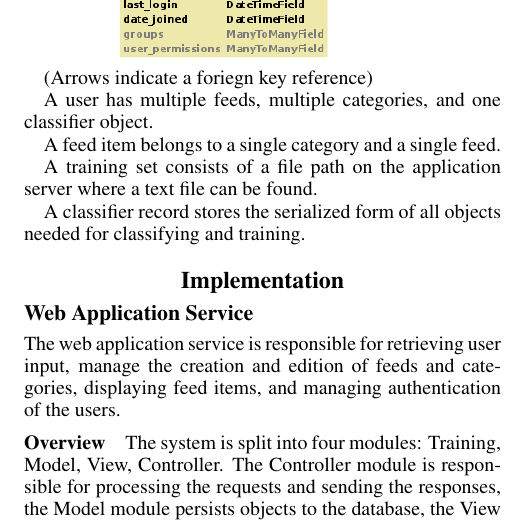
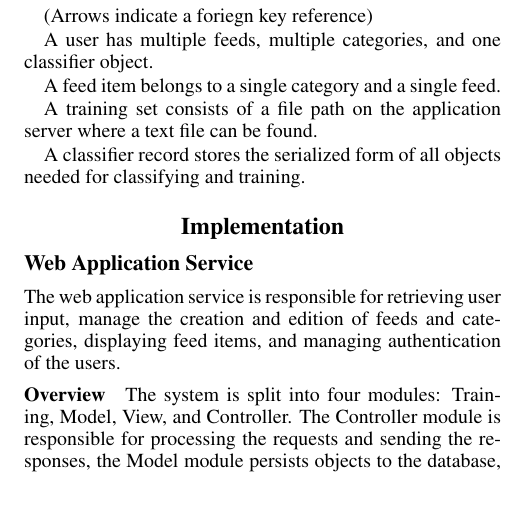
Before and after one commit to securitywarrior/news-pet, a LaTeX paper (trunk/Documentation/report/report.tex): part of one column of page 2 of 4, cut so that both start at the same text. Compiled offline with pdfLaTeX.

Commit message:
Added the word and

```diff
--- a/trunk/Documentation/report/report.tex
+++ b/trunk/Documentation/report/report.tex
@@ -57,7 +57,7 @@ A classifier record stores the serialized form of all objects needed for classif
 The web application service is responsible for retrieving user input, manage the creation and edition of feeds and categories, displaying feed items, and managing authentication of the users.
 
 \subsubsection{Overview}
-The system is split into four modules: Training, Model, View, Controller.  The Controller module is responsible for processing the requests and sending the responses, the Model module persists objects to the database, the View module contains information about the environment that the user will operate in, and the training module alerts the trainer service of new training operations the user has decided on.
+The system is split into four modules: Training, Model, View, and Controller.  The Controller module is responsible for processing the requests and sending the responses, the Model module persists objects to the database, the View module contains information about the environment that the user will operate in, and the training module alerts the trainer service of new training operations the user has decided on.
 
 \noindent\includegraphics[width=3.5in]{MVC.png}
 
```
